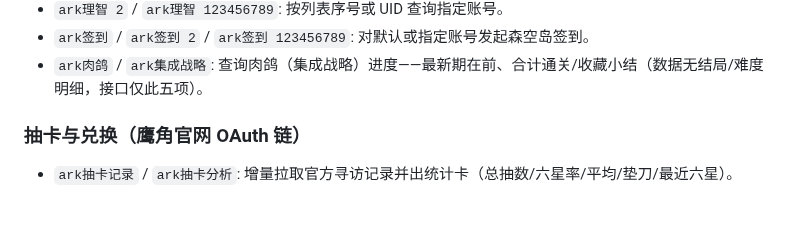
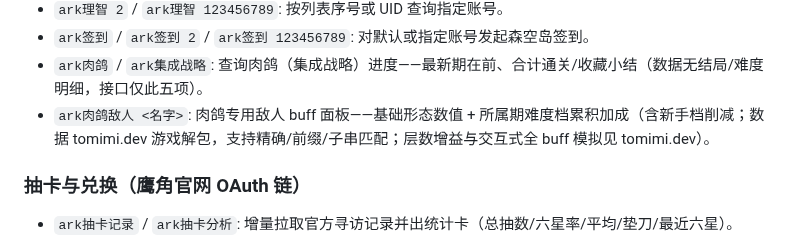
Before and after one commit to gugugaga55/ArknightsUID, a Markdown page: README.md, the part around the change. GitHub-like rendering; blank space fills up the shorter version.

```diff
--- a/README.md
+++ b/README.md
@@ -26,6 +26,7 @@ GsCore 明日方舟插件，支持自有森空岛登录（凭据/扫码），也
 - `ark理智 2` / `ark理智 123456789`: 按列表序号或 UID 查询指定账号。
 - `ark签到` / `ark签到 2` / `ark签到 123456789`: 对默认或指定账号发起森空岛签到。
 - `ark肉鸽` / `ark集成战略`: 查询肉鸽（集成战略）进度——最新期在前、合计通关/收藏小结（数据无结局/难度明细，接口仅此五项）。
+- `ark肉鸽敌人 <名字>`: 肉鸽专用敌人 buff 面板——基础形态数值 + 所属期难度档累积加成（含新手档削减；数据 tomimi.dev 游戏解包，支持精确/前缀/子串匹配；层数增益与交互式全 buff 模拟见 tomimi.dev）。
 
 ### 抽卡与兑换（鹰角官网 OAuth 链）
 
```
Also changed, not shown: docs/design/previews/ark_building.jpg, docs/design/previews/ark_help.jpg, docs/design/previews/ark_rogue_enemy.jpg (added), docs/design/previews/ark_status.jpg, 13 other files.
